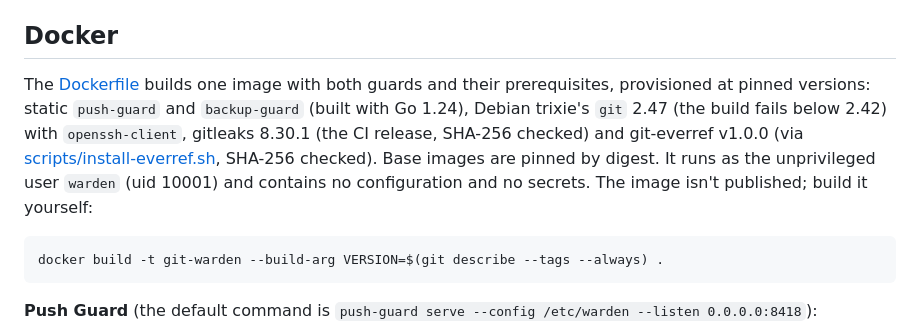
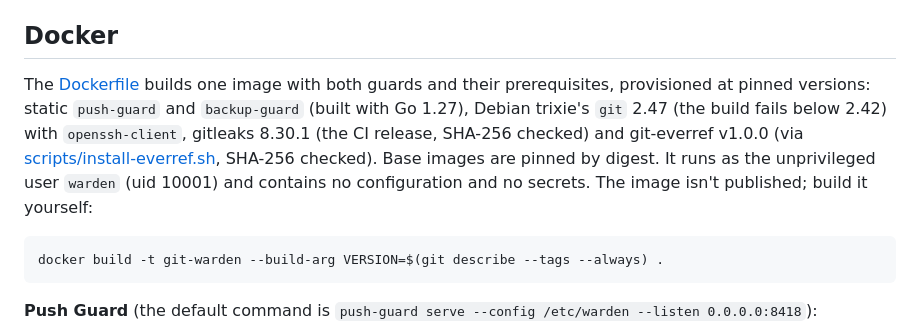
Before and after one commit to pihme/git-warden, a Markdown page: README.md, the part around the change. GitHub-like rendering.

````diff
--- a/README.md
+++ b/README.md
@@ -74,7 +74,7 @@ Releases attach static `push-guard-linux-amd64` and `backup-guard-linux-amd64` b
 
 ## Docker
 
-The [Dockerfile](Dockerfile) builds one image with both guards and their prerequisites, provisioned at pinned versions: static `push-guard` and `backup-guard` (built with Go 1.24), Debian trixie's `git` 2.47 (the build fails below 2.42) with `openssh-client`, gitleaks 8.30.1 (the CI release, SHA-256 checked) and git-everref v1.0.0 (via [scripts/install-everref.sh](scripts/install-everref.sh), SHA-256 checked). Base images are pinned by digest. It runs as the unprivileged user `warden` (uid 10001) and contains no configuration and no secrets. The image isn't published; build it yourself:
+The [Dockerfile](Dockerfile) builds one image with both guards and their prerequisites, provisioned at pinned versions: static `push-guard` and `backup-guard` (built with Go 1.27), Debian trixie's `git` 2.47 (the build fails below 2.42) with `openssh-client`, gitleaks 8.30.1 (the CI release, SHA-256 checked) and git-everref v1.0.0 (via [scripts/install-everref.sh](scripts/install-everref.sh), SHA-256 checked). Base images are pinned by digest. It runs as the unprivileged user `warden` (uid 10001) and contains no configuration and no secrets. The image isn't published; build it yourself:
 
 ```bash
 docker build -t git-warden --build-arg VERSION=$(git describe --tags --always) .
````
Also changed, not shown: AGENTS.md (+1 -1 lines), SPEC.md (+1 -1 lines).
